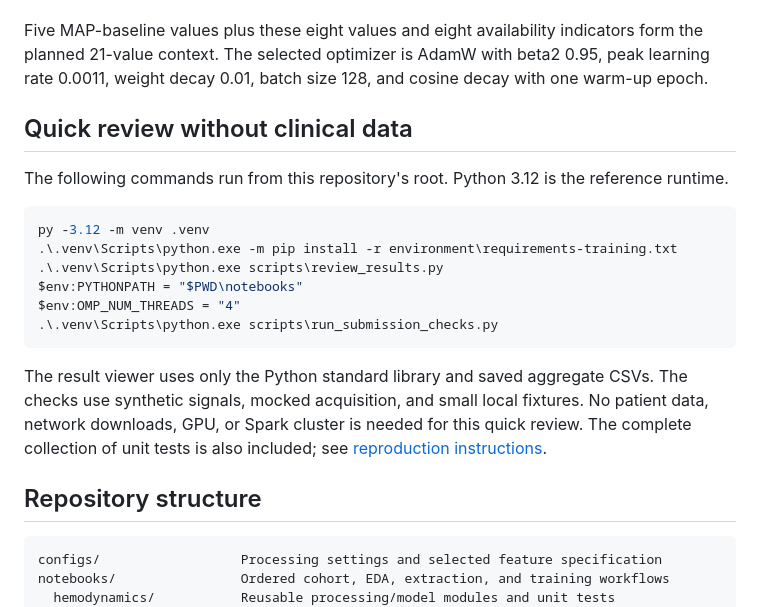
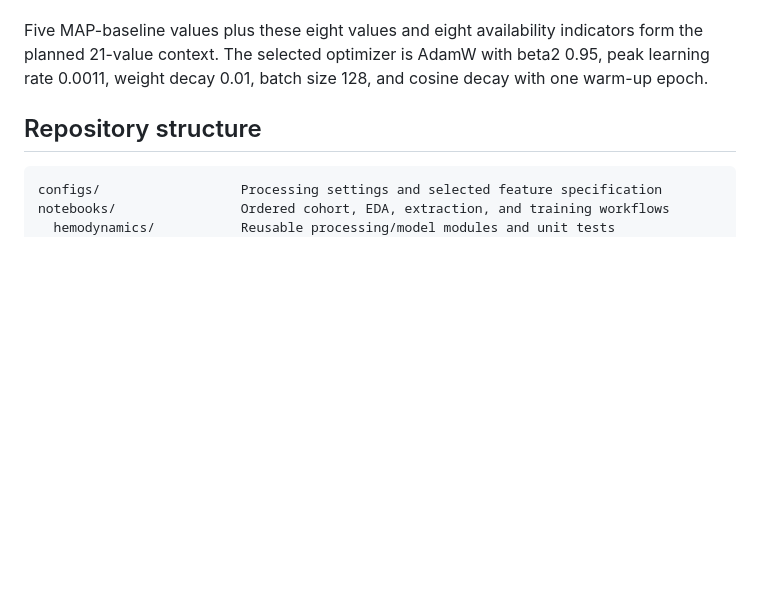
Before and after one commit to Boylejtanner/ESOF5052-IOH-Stage2, a Markdown page: README.md, the part around the change. Drawn GitHub-style; blank space fills up the shorter version.

````diff
--- a/README.md
+++ b/README.md
@@ -44,21 +44,6 @@ The eight engineered parameters are:
 
 Five MAP-baseline values plus these eight values and eight availability indicators form the planned 21-value context. The selected optimizer is AdamW with beta2 0.95, peak learning rate 0.0011, weight decay 0.01, batch size 128, and cosine decay with one warm-up epoch.
 
-## Quick review without clinical data
-
-The following commands run from this repository's root. Python 3.12 is the reference runtime.
-
-```powershell
-py -3.12 -m venv .venv
-.\.venv\Scripts\python.exe -m pip install -r environment\requirements-training.txt
-.\.venv\Scripts\python.exe scripts\review_results.py
-$env:PYTHONPATH = "$PWD\notebooks"
-$env:OMP_NUM_THREADS = "4"
-.\.venv\Scripts\python.exe scripts\run_submission_checks.py
-```
-
-The result viewer uses only the Python standard library and saved aggregate CSVs. The checks use synthetic signals, mocked acquisition, and small local fixtures. No patient data, network downloads, GPU, or Spark cluster is needed for this quick review. The complete collection of unit tests is also included; see [reproduction instructions](docs/REPRODUCING.md).
-
 ## Repository structure
 
 ```text
````
